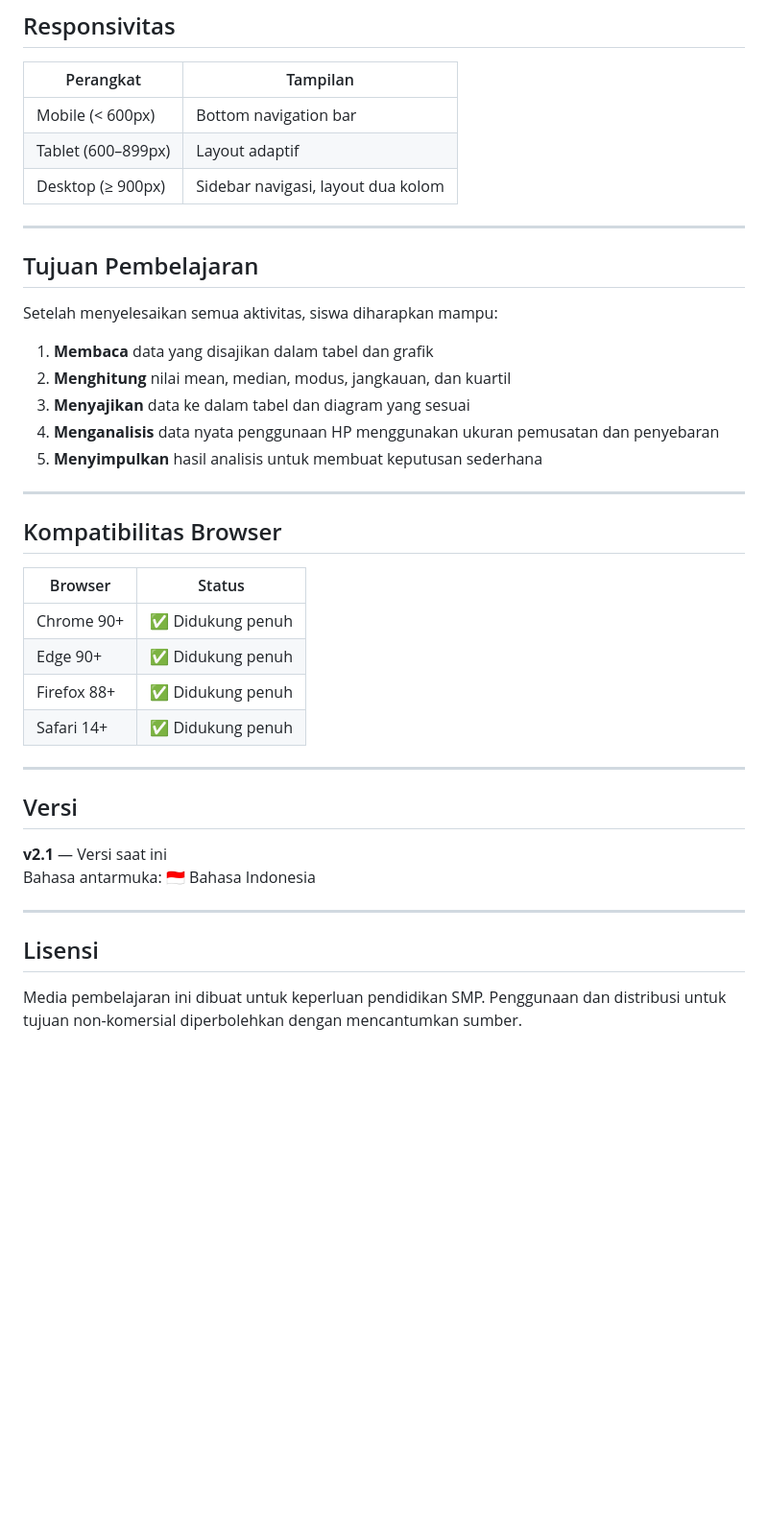
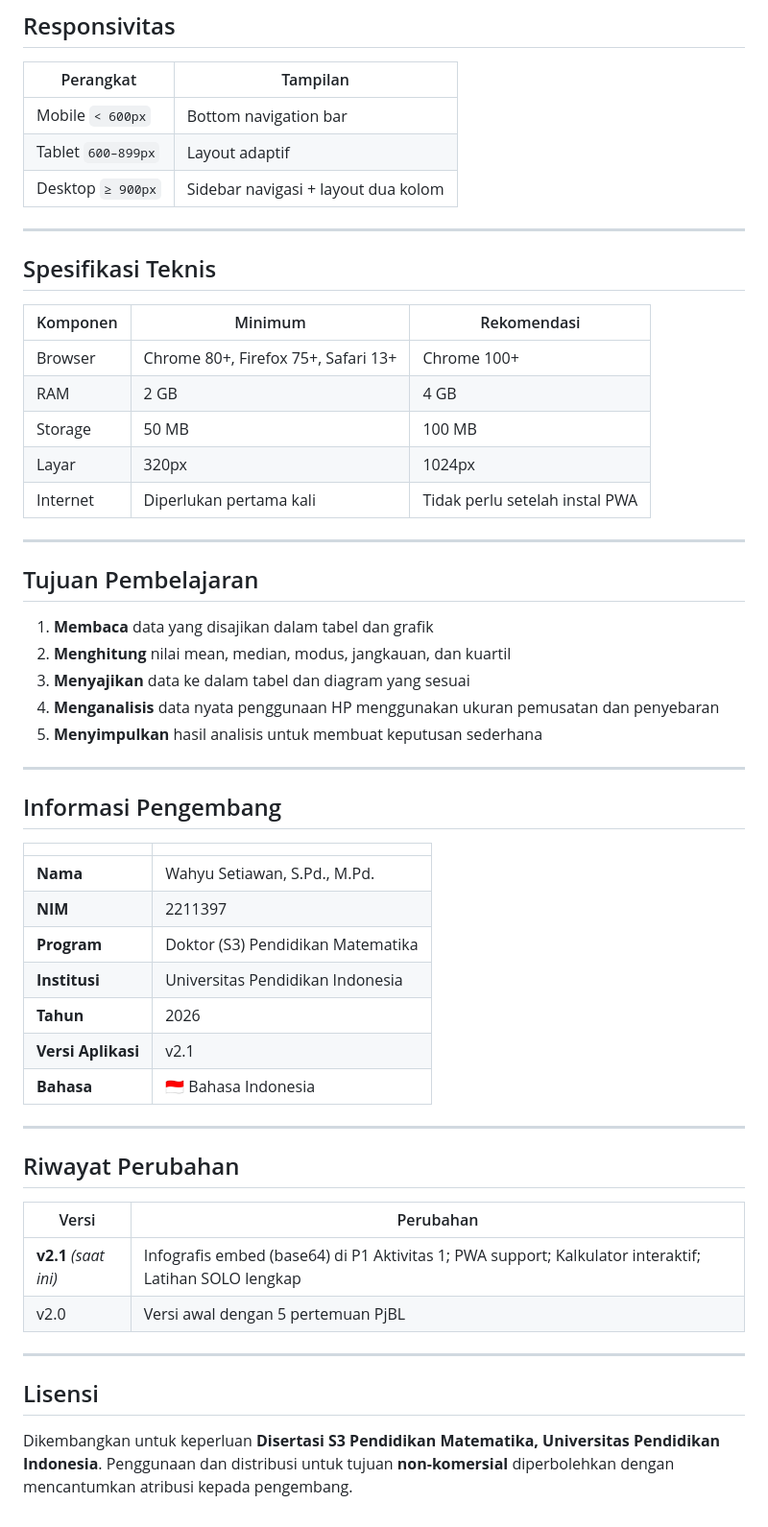
Before and after one commit to wahyusetiawan22/datavista-v1, a Markdown page: README.md, the part around one of its changes. Shown at 96% size. GitHub-like rendering; blank space fills up the shorter version.

```diff
--- a/README.md
+++ b/README.md
@@ -101,15 +129,25 @@ datavista/
 
 | Perangkat | Tampilan |
 |-----------|----------|
-| Mobile (< 600px) | Bottom navigation bar |
-| Tablet (600–899px) | Layout adaptif |
-| Desktop (≥ 900px) | Sidebar navigasi, layout dua kolom |
+| Mobile `< 600px` | Bottom navigation bar |
+| Tablet `600–899px` | Layout adaptif |
+| Desktop `≥ 900px` | Sidebar navigasi + layout dua kolom |
+
+---
+
+## Spesifikasi Teknis
+
+| Komponen | Minimum | Rekomendasi |
+|----------|---------|-------------|
+| Browser | Chrome 80+, Firefox 75+, Safari 13+ | Chrome 100+ |
+| RAM | 2 GB | 4 GB |
+| Storage | 50 MB | 100 MB |
+| Layar | 320px | 1024px |
+| Internet | Diperlukan pertama kali | Tidak perlu setelah instal PWA |
 
 ---
 
 ## Tujuan Pembelajaran
-
-Setelah menyelesaikan semua aktivitas, siswa diharapkan mampu:
 
 1. **Membaca** data yang disajikan dalam tabel dan grafik
 2. **Menghitung** nilai mean, median, modus, jangkauan, dan kuartil
@@ -119,24 +157,29 @@ Setelah menyelesaikan semua aktivitas, siswa diharapkan mampu:
 
 ---
 
-## Kompatibilitas Browser
+## Informasi Pengembang
 
-| Browser | Status |
-|---------|--------|
-| Chrome 90+ | ✅ Didukung penuh |
-| Edge 90+ | ✅ Didukung penuh |
-| Firefox 88+ | ✅ Didukung penuh |
-| Safari 14+ | ✅ Didukung penuh |
+| | |
+|---|---|
+| **Nama** | Wahyu Setiawan, S.Pd., M.Pd. |
+| **NIM** | 2211397 |
+| **Program** | Doktor (S3) Pendidikan Matematika |
+| **Institusi** | Universitas Pendidikan Indonesia |
+| **Tahun** | 2026 |
+| **Versi Aplikasi** | v2.1 |
+| **Bahasa** | 🇮🇩 Bahasa Indonesia |
 
 ---
 
-## Versi
+## Riwayat Perubahan
 
-**v2.1** — Versi saat ini
-Bahasa antarmuka: 🇮🇩 Bahasa Indonesia
+| Versi | Perubahan |
+|-------|-----------|
+| **v2.1** *(saat ini)* | Infografis embed (base64) di P1 Aktivitas 1; PWA support; Kalkulator interaktif; Latihan SOLO lengkap |
+| v2.0 | Versi awal dengan 5 pertemuan PjBL |
 
 ---
 
 ## Lisensi
 
-Media pembelajaran ini dibuat untuk keperluan pendidikan SMP. Penggunaan dan distribusi untuk tujuan non-komersial diperbolehkan dengan mencantumkan sumber.
+Dikembangkan untuk keperluan **Disertasi S3 Pendidikan Matematika, Universitas Pendidikan Indonesia**. Penggunaan dan distribusi untuk tujuan **non-komersial** diperbolehkan dengan mencantumkan atribusi kepada pengembang.
```
Also changed, not shown: other parts of README.md (+73 -45 lines).
